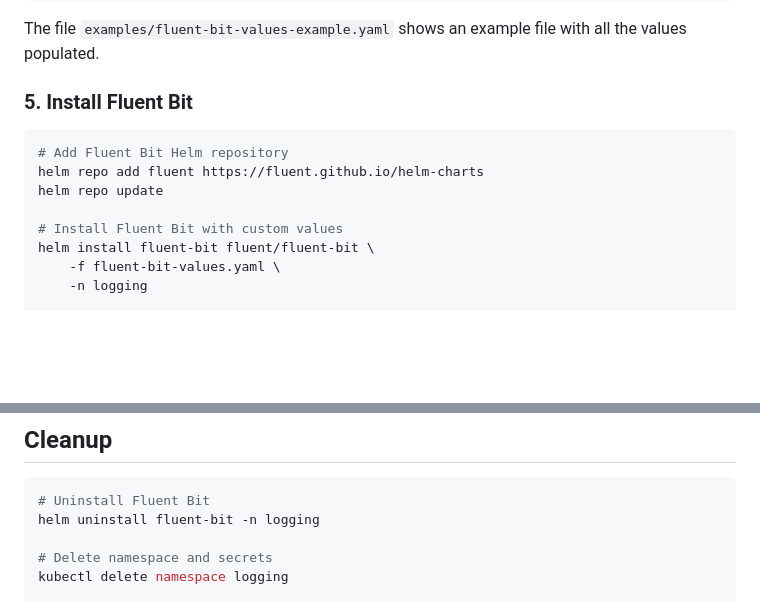
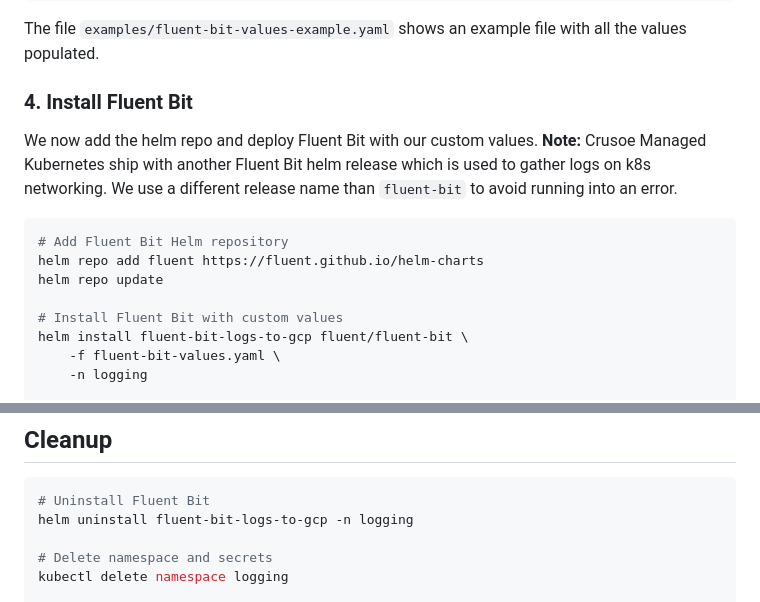
Before and after one commit to crusoecloud/solutions-library, a Markdown page: crusoe-managed-kubernetes-logs-to-gcp/README.md, 2 parts joined by grey strips. Drawn GitHub-style; blank space fills up the shorter version.

Commit message:
fixing helm release name

````diff
--- a/crusoe-managed-kubernetes-logs-to-gcp/README.md
+++ b/crusoe-managed-kubernetes-logs-to-gcp/README.md
@@ -73,7 +73,9 @@ sed -i 's/YOUR_CLUSTER_REGION/us-east-1/g' fluent-bit-values.yaml
 
 The file `examples/fluent-bit-values-example.yaml` shows an example file with all the values populated.
 
-### 5. Install Fluent Bit
+### 4. Install Fluent Bit
+
+We now add the helm repo and deploy Fluent Bit with our custom values. **Note:** Crusoe Managed Kubernetes ship with another Fluent Bit helm release which is used to gather logs on k8s networking. We use a different release name than `fluent-bit` to avoid running into an error.
 
 ```bash
 # Add Fluent Bit Helm repository
@@ -81,7 +83,7 @@ helm repo add fluent https://fluent.github.io/helm-charts
 helm repo update
 
 # Install Fluent Bit with custom values
-helm install fluent-bit fluent/fluent-bit \
+helm install fluent-bit-logs-to-gcp fluent/fluent-bit \
     -f fluent-bit-values.yaml \
     -n logging
 
@@ -195,7 +197,7 @@ Check if the log paths are correct for your container runtime:
 
 ```bash
 # Uninstall Fluent Bit
-helm uninstall fluent-bit -n logging
+helm uninstall fluent-bit-logs-to-gcp -n logging
 
 # Delete namespace and secrets
 kubectl delete namespace logging
````
